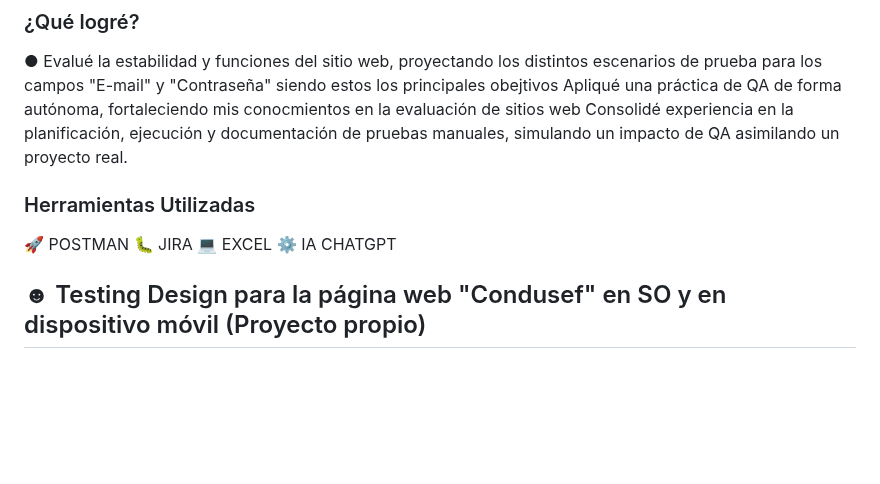
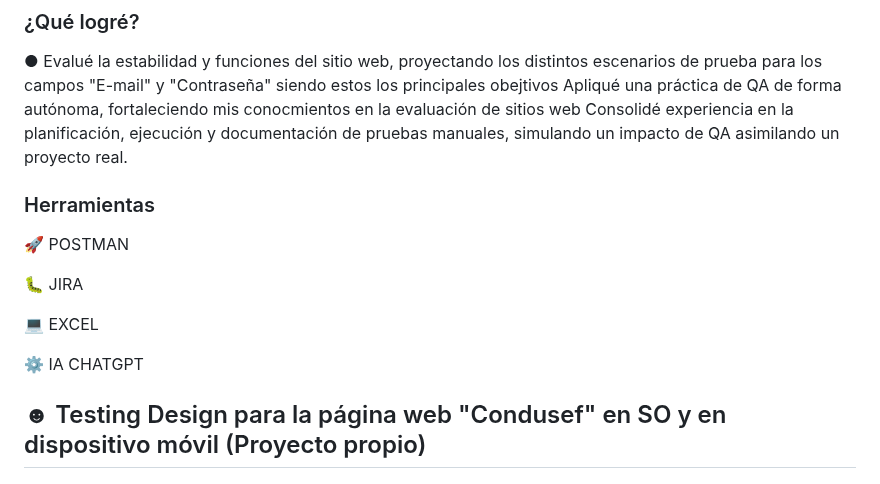
Before and after one commit to gerardo99vargas99-arch/My-Portfolio_QA_Testing, a Markdown page: README.md, the part around the change. GitHub-like rendering; blank space fills up the shorter version.

```diff
--- a/README.md
+++ b/README.md
@@ -31,12 +31,15 @@ Registré hallazgos para la trazabilidad mejorando la supervisión de la estrutu
 ● Evalué la estabilidad y funciones del sitio web, proyectando los distintos escenarios de prueba para los campos "E-mail" y "Contraseña" siendo estos los principales obejtivos
 Apliqué una práctica de QA de forma autónoma, fortaleciendo mis conocmientos en la evaluación de sitios web
 Consolidé experiencia en la planificación, ejecución y documentación de pruebas manuales, simulando un impacto de QA asimilando un proyecto real.
+### Herramientas
+:rocket: POSTMAN
 
-### Herramientas Utilizadas
-:rocket: POSTMAN
 :bug: JIRA
+
 :computer: EXCEL
+
 :gear: IA CHATGPT
+
 
 ## ☻ Testing Design para la página web "Condusef" en SO y en dispositivo móvil (Proyecto propio)
 ### ¿Qué hice?
```
